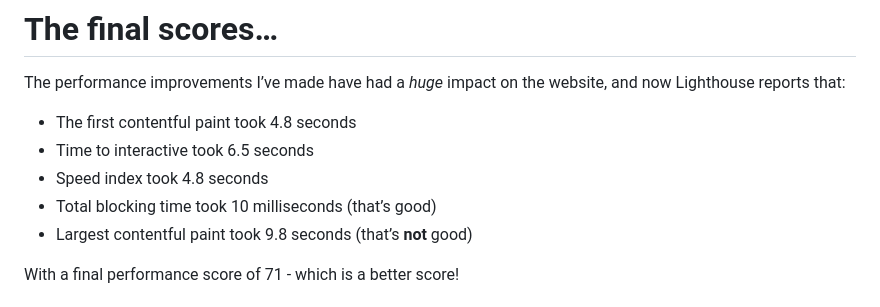
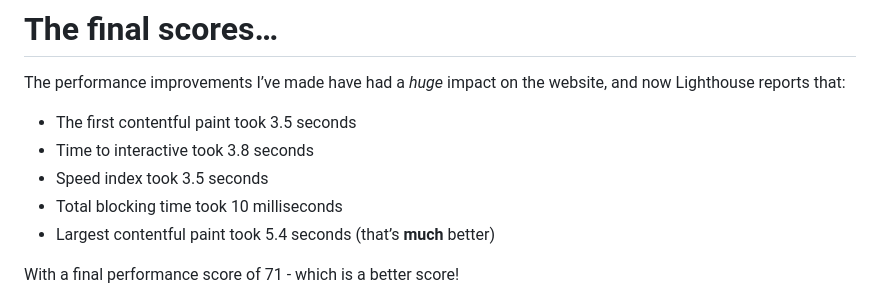
Before and after one commit to JB-26/website-portfolio, a Markdown page: src/blog/2023-07-27-performance-improvements.md, the part around the change. Rendered like a GitHub page.

Commit message:
Final performance score added

```diff
--- a/src/blog/2023-07-27-performance-improvements.md
+++ b/src/blog/2023-07-27-performance-improvements.md
@@ -74,11 +74,11 @@ Also, I’ve added a meta description to improve search engine optimisation.
 
 The performance improvements I’ve made have had a *huge* impact on the website, and now Lighthouse reports that:
 
-- The first contentful paint took 4.8 seconds
-- Time to interactive took 6.5 seconds
-- Speed index took 4.8 seconds
-- Total blocking time took 10 milliseconds (that’s good)
-- Largest contentful paint took 9.8 seconds (that’s **not** good)
+- The first contentful paint took 3.5 seconds
+- Time to interactive took 3.8 seconds
+- Speed index took 3.5 seconds
+- Total blocking time took 10 milliseconds
+- Largest contentful paint took 5.4 seconds (that’s **much** better)
 
 With a final performance score of 71 - which is a better score!
 
```
